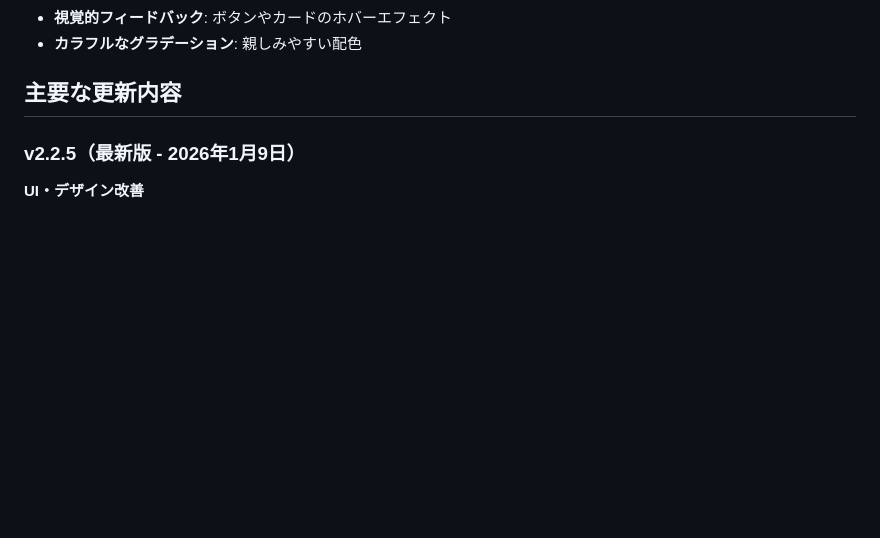
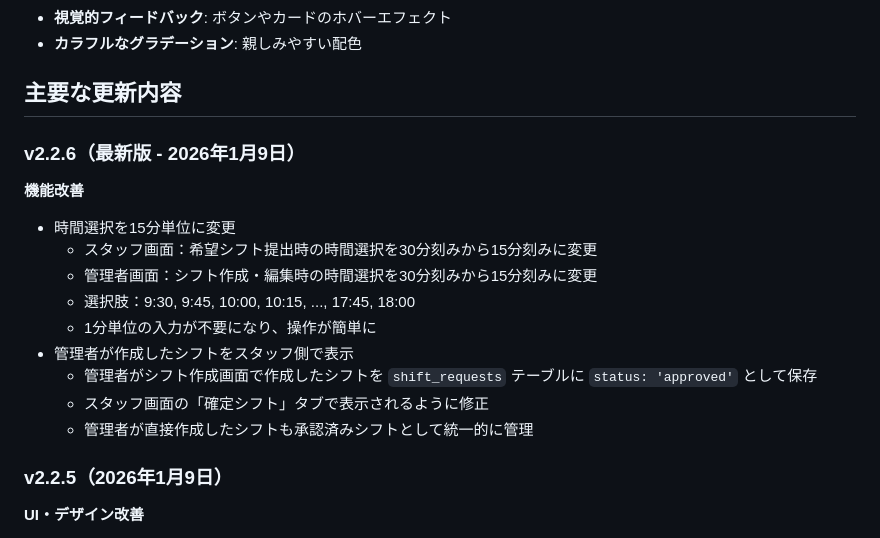
Before and after one commit to test-hitokiwa/shift-system, a Markdown page: README.md, the part around the change. Rendered like a GitHub page; blank space fills up the shorter version.

```diff
--- a/README.md
+++ b/README.md
@@ -280,7 +280,19 @@
 
 ## 主要な更新内容
 
-### v2.2.5（最新版 - 2026年1月9日）
+### v2.2.6（最新版 - 2026年1月9日）
+**機能改善**
+- 時間選択を15分単位に変更
+  - スタッフ画面：希望シフト提出時の時間選択を30分刻みから15分刻みに変更
+  - 管理者画面：シフト作成・編集時の時間選択を30分刻みから15分刻みに変更
+  - 選択肢：9:30, 9:45, 10:00, 10:15, ..., 17:45, 18:00
+  - 1分単位の入力が不要になり、操作が簡単に
+- 管理者が作成したシフトをスタッフ側で表示
+  - 管理者がシフト作成画面で作成したシフトを `shift_requests` テーブルに `status: 'approved'` として保存
+  - スタッフ画面の「確定シフト」タブで表示されるように修正
+  - 管理者が直接作成したシフトも承認済みシフトとして統一的に管理
+
+### v2.2.5（2026年1月9日）
 **UI・デザイン改善**
 - 管理者画面のすべての通知をトースト通知に変更
   - 承認、削除、保存などの操作後にポップアップ（alert）ではなく、画面上部にふわっと表示されるトースト通知を表示
```
